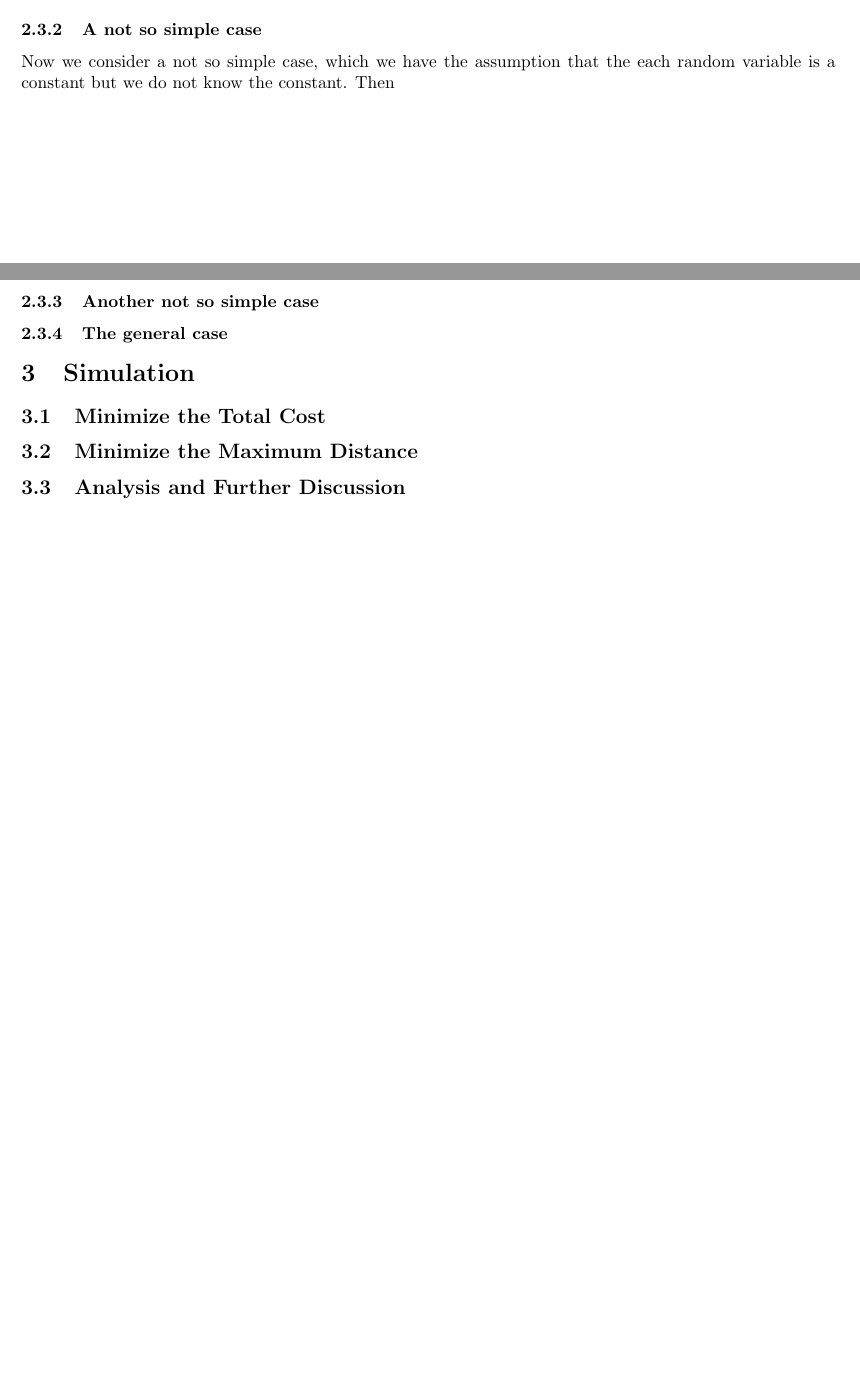
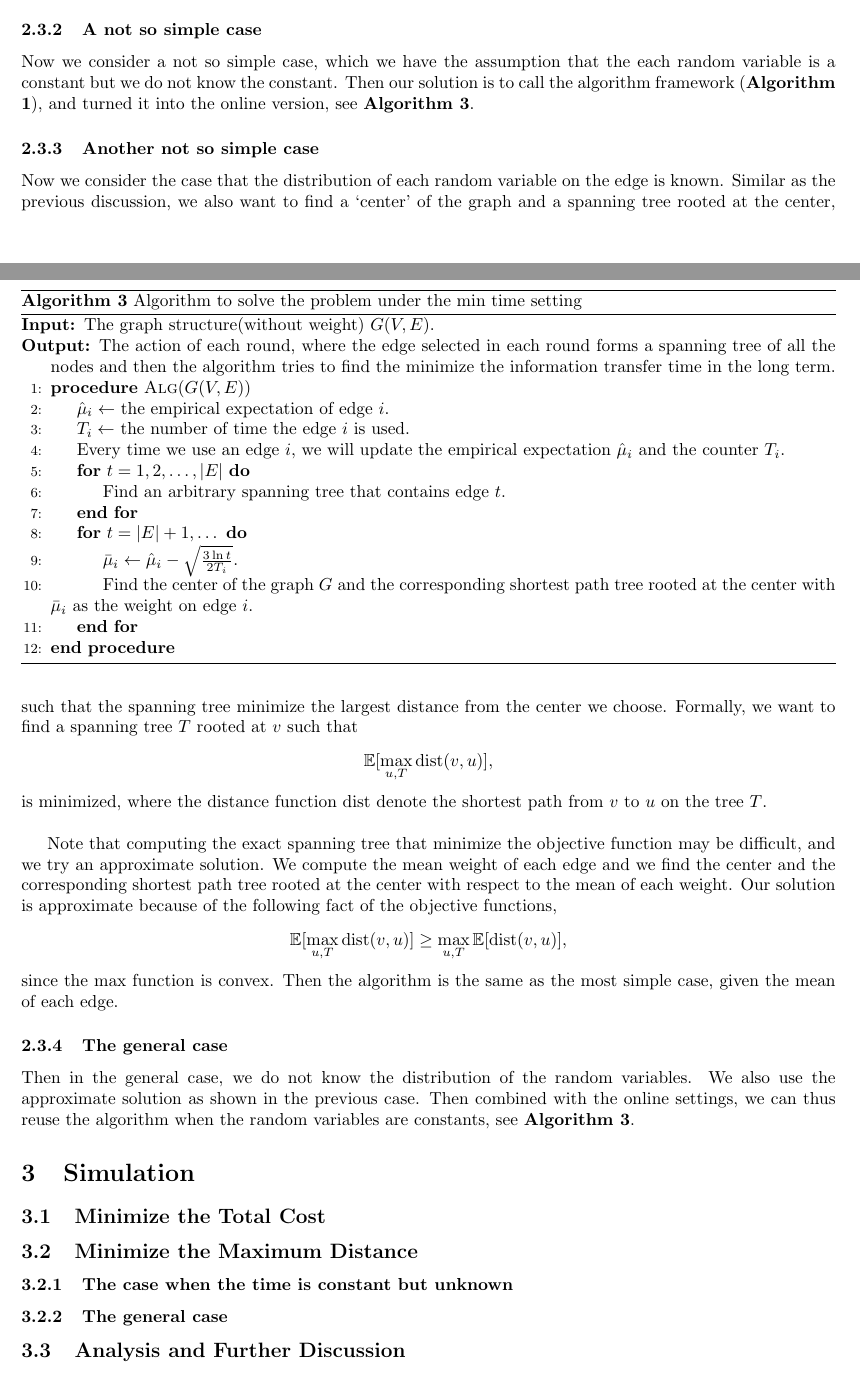
Before and after one commit to haoyuzhao123/network-science-project, a LaTeX paper (report.tex): two parts of pages 3 and 4 of 5, joined at a grey line, cut so that both start at the same text, the shorter picture padded with empty space. Compiled offline with pdfLaTeX.

Commit message:
fix a bug and add some simulation results

```diff
--- a/report.tex
+++ b/report.tex
@@ -180,16 +180,49 @@
     We know that `All Pair Shortest Path' problem can be solved in $O(n^3)$ by the Floyd algorithm, and the shortest path tree can be found by Dijkstra algorithm, and the total running time is $O(n^3)$.
 
     \subsubsection{A not so simple case}
-    Now we consider a not so simple case, which we have the assumption that the each random variable is a constant but we do not know the constant. Then
+    Now we consider a not so simple case, which we have the assumption that the each random variable is a constant but we do not know the constant. Then our solution is to call the algorithm framework (\textbf{Algorithm \ref{cucb}}), and turned it into the online version, see \textbf{Algorithm \ref{cucbcentertree}}.
+
+    \begin{algorithm}
+        \caption{Algorithm to solve the problem under the min time setting}
+        \label{cucbcentertree}
+        \begin{algorithmic}[1]
+        \Require The graph structure(without weight) $G(V,E)$.
+        \Ensure The action of each round, where the edge selected in each round forms a spanning tree of all the nodes and then the algorithm tries to find the minimize the information transfer time in the long term.
+        \Procedure{Alg}{$G(V,E)$}
+            \State $\hat \mu_i \leftarrow$ the empirical expectation of edge $i$.
+            \State $T_i \leftarrow$ the number of time the edge $i$ is used.
+            \State Every time we use an edge $i$, we will update the empirical expectation $\hat \mu_i$ and the counter $T_i$.
+            \For{$t = 1,2,\dots,|E|$}
+                \State Find an arbitrary spanning tree that contains edge $t$.
+            \EndFor
+            \For{$t=|E|+1,\dots$}
+                \State $\bar\mu_i \leftarrow \hat\mu_i - \sqrt{\frac{3\ln t}{2T_i}}$.
+                \State Find the center of the graph $G$ and the corresponding shortest path tree rooted at the center with $\bar\mu_i$ as the weight on edge $i$.
+            \EndFor
+        \EndProcedure
+        \end{algorithmic}
+    \end{algorithm}
+
 
     \subsubsection{Another not so simple case}
+    Now we consider the case that the distribution of each random variable on the edge is known. Similar as the previous discussion, we also want to find a `center' of the graph and a spanning tree rooted at the center, such that the spanning tree minimize the largest distance from the center we choose. Formally, we want to find a spanning tree $T$ rooted at $v$ such that
+    \[\mathbb E[\max_{u,T}\text{dist}(v,u)],\]
+    is minimized, where the distance function $\text{dist}$ denote the shortest path from $v$ to $u$ on the tree $T$.\\
+
+    Note that computing the exact spanning tree that minimize the objective function may be difficult, and we try an approximate solution. We compute the mean weight of each edge and we find the center and the corresponding shortest path tree rooted at the center with respect to the mean of each weight. Our solution is approximate because of the following fact of the objective functions,
+    \[\mathbb E[\max_{u,T}\text{dist}(v,u)] \ge \max_{u,T}\mathbb E[\text{dist}(v,u)],\]
+    since the max function is convex. Then the algorithm is the same as the most simple case, given the mean of each edge.
 
     \subsubsection{The general case}
+    Then in the general case, we do not know the distribution of the random variables. We also use the approximate solution as shown in the previous case. Then combined with the online settings, we can thus reuse the algorithm when the random variables are constants, see \textbf{Algorithm \ref{cucbcentertree}}.
 
     \section{Simulation}
     \subsection{Minimize the Total Cost}
 
     \subsection{Minimize the Maximum Distance}
+    \subsubsection{The case when the time is constant but unknown}
+
+    \subsubsection{The general case}
 
     \subsection{Analysis and Further Discussion}
 
```
Also changed, not shown: general-cost-regret-uni.png (added), general-mean-regret-uni.png (added), report.pdf, simple-cost-regret-uni.png (added), simple-cost-regret-weibull0.7.png (added), simple-cost-regret-weibull2.png (added), simple-mean-regret-uni.png (added), simple-mean-regret-weibull0.7.png (added), simple-mean-regret-weibull2.png (added), report.tex (2 more changed lines), 6 other files.
